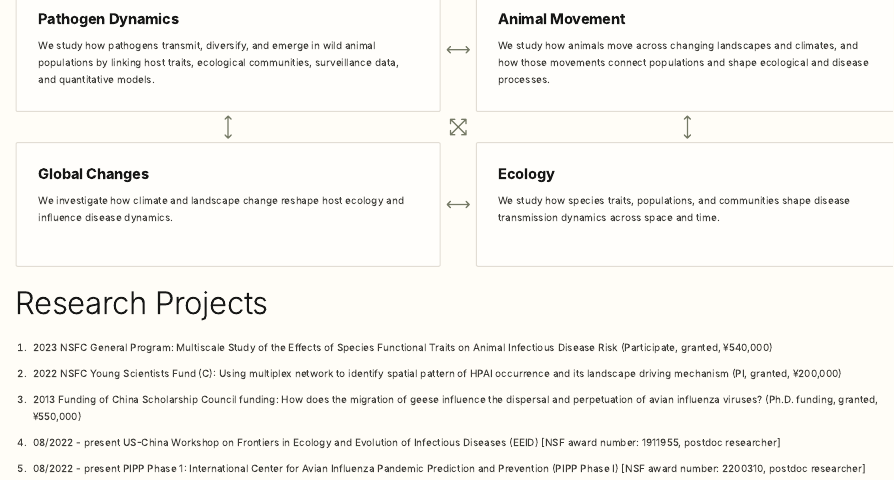
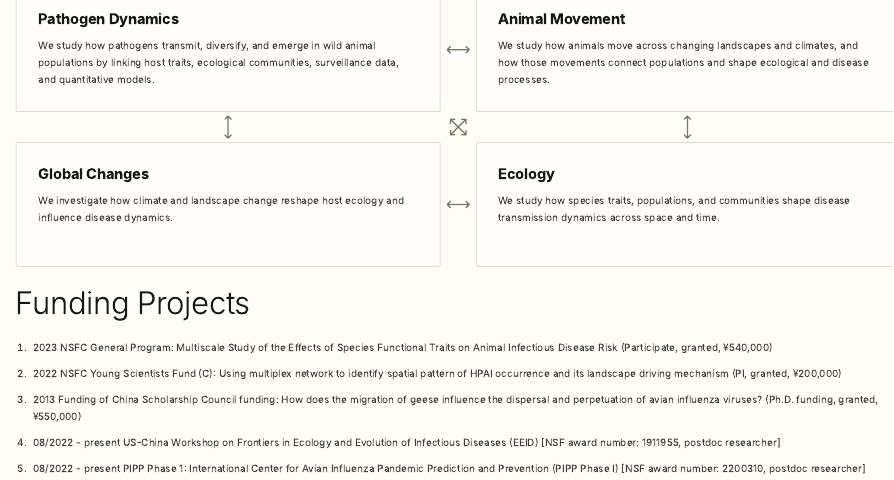
Before and after one commit to shenglaiyin42/thePACElab, a Quarto document (website/research.qmd): the page in a window 1100 px wide, from 90 px down. Rendered offline with R 4.5, knitr and Pandoc in place of Quarto, with nearby package versions.

Commit message:
Rename research funding section

```diff
--- a/website/research.qmd
+++ b/website/research.qmd
@@ -49,7 +49,7 @@ We study how species traits, populations, and communities shape disease transmis
 :::
 
 ::: {.research-projects}
-# Research Projects
+# Funding Projects
 
 1. 2023 NSFC General Program: Multiscale Study of the Effects of Species Functional Traits on Animal Infectious Disease Risk (Participate, granted, ¥540,000)
 2. 2022 NSFC Young Scientists Fund (C): Using multiplex network to identify spatial pattern of HPAI occurrence and its landscape driving mechanism (PI, granted, ¥200,000)
```
